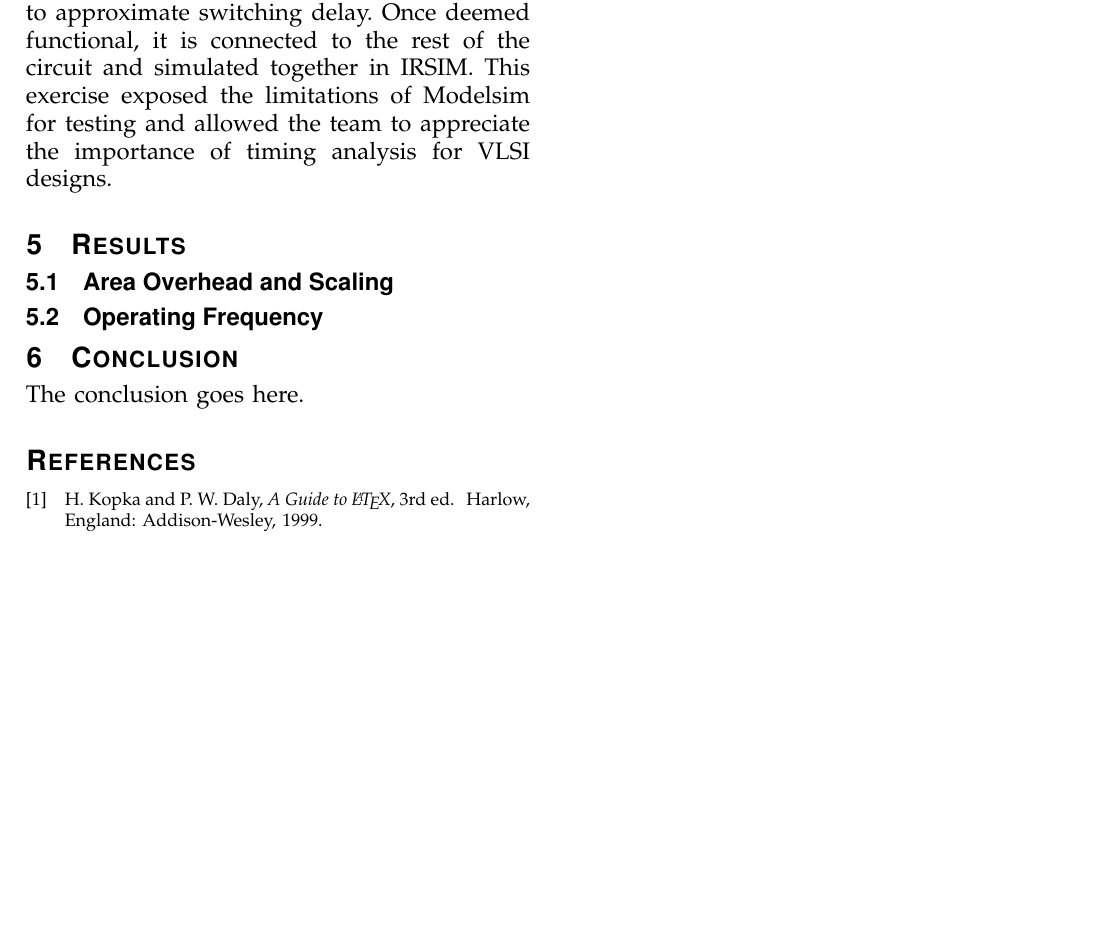
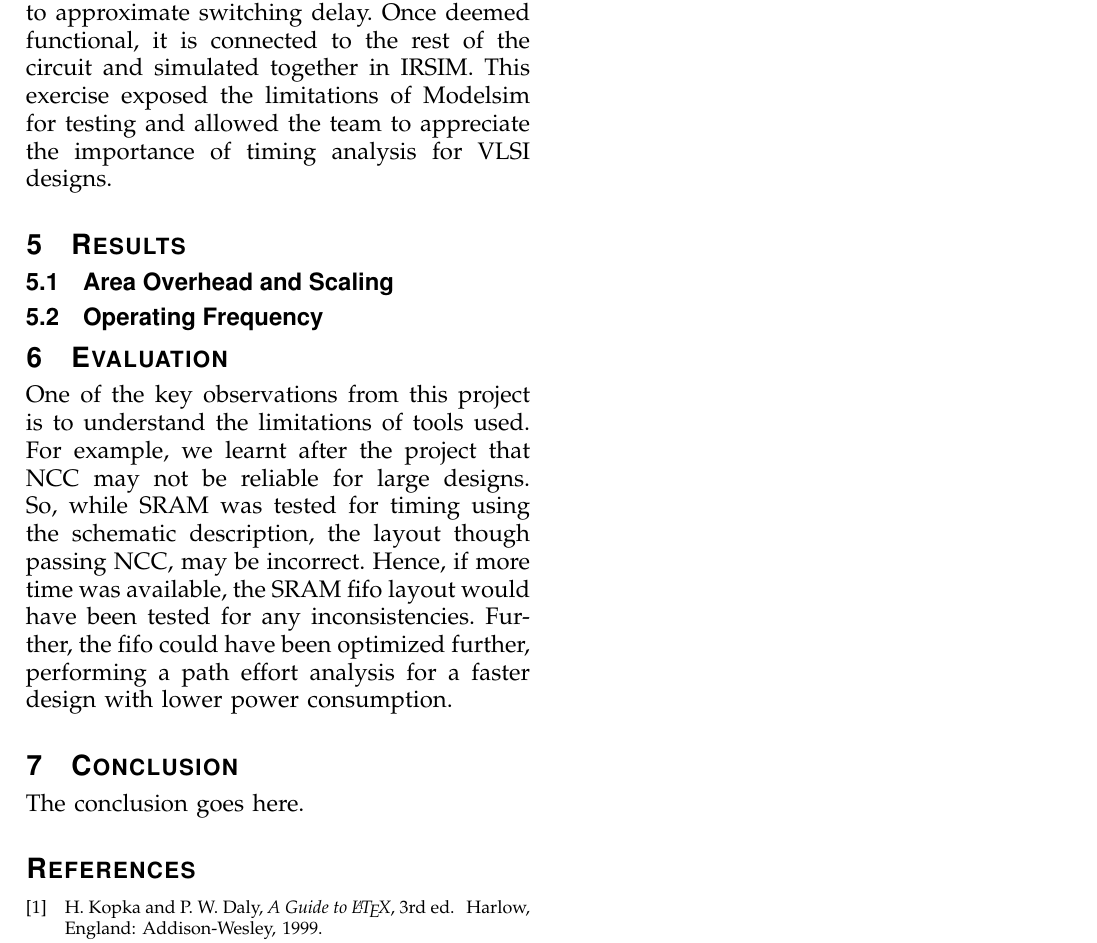
Before and after one commit to faga9267/VLSI---Fingerprinting, a LaTeX paper (report/group1_report.tex): part of page 3 of 3, cut so that both start at the same text, the shorter picture padded with empty space. Compiled offline with pdfLaTeX.

Commit message:
added evaluation section with sram comments

```diff
--- a/report/group1_report.tex
+++ b/report/group1_report.tex
@@ -90,7 +90,8 @@ A 6T SRAM cell functions due to the 6 specially sized transistors that enable re
 \section{Results}
 \subsection{Area Overhead and Scaling}
 \subsection{Operating Frequency}
-
+\section {Evaluation}
+One of the key observations from this project is to understand the limitations of tools used. For example, we learnt after the project that NCC may not be reliable for large designs. So, while SRAM was tested for timing using the schematic description, the layout though passing NCC, may be incorrect. Hence, if more time was available, the SRAM fifo layout would have been tested for any inconsistencies. Further, the fifo could have been optimized further, performing a path effort analysis for a faster design with lower power consumption.
 \section{Conclusion}
 The conclusion goes here.
 
```
Also changed, not shown: report/group1_report.pdf, 3 other files.
